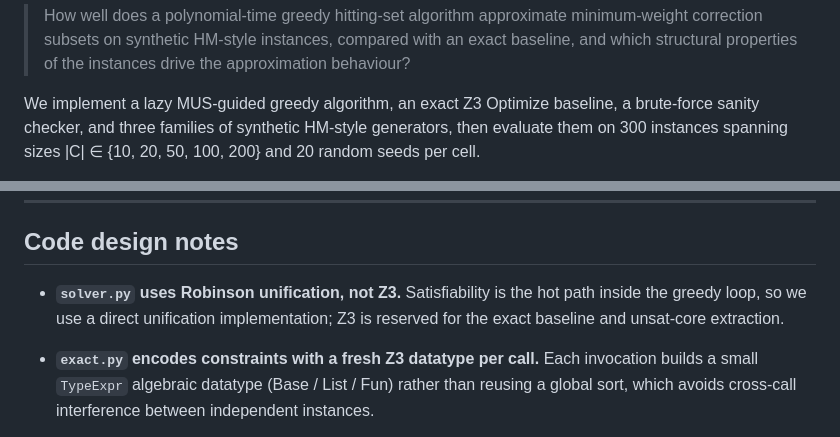
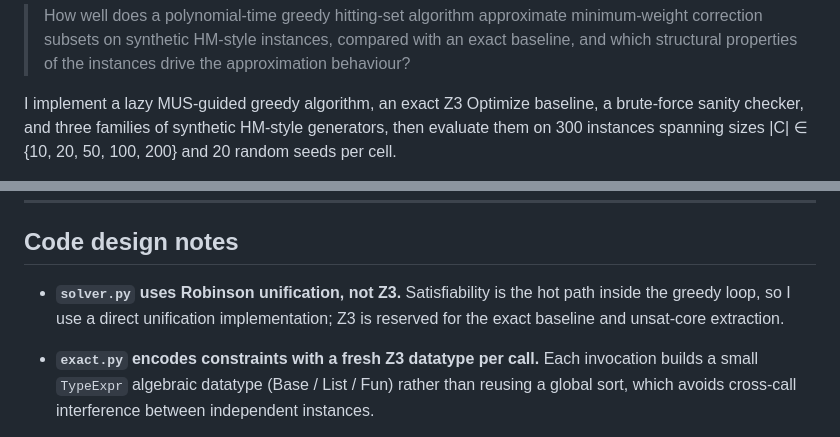
Before and after one commit to Provia/hm-mcs-approx, a Markdown page: README.md, 2 parts joined by grey strips. Rendered like a GitHub page.

```diff
--- a/README.md
+++ b/README.md
@@ -23,7 +23,7 @@ The project asks an empirical question:
 > with an exact baseline, and which structural properties of the instances
 > drive the approximation behaviour?
 
-We implement a lazy MUS-guided greedy algorithm, an exact Z3 Optimize baseline,
+I implement a lazy MUS-guided greedy algorithm, an exact Z3 Optimize baseline,
 a brute-force sanity checker, and three families of synthetic HM-style
 generators, then evaluate them on 300 instances spanning sizes
 |C| ∈ {10, 20, 50, 100, 200} and 20 random seeds per cell.
@@ -189,7 +189,7 @@ generator families show up.
 ## Code design notes
 
 - **`solver.py` uses Robinson unification, not Z3.** Satisfiability is the
-  hot path inside the greedy loop, so we use a direct unification
+  hot path inside the greedy loop, so I use a direct unification
   implementation; Z3 is reserved for the exact baseline and unsat-core
   extraction.
 
```
